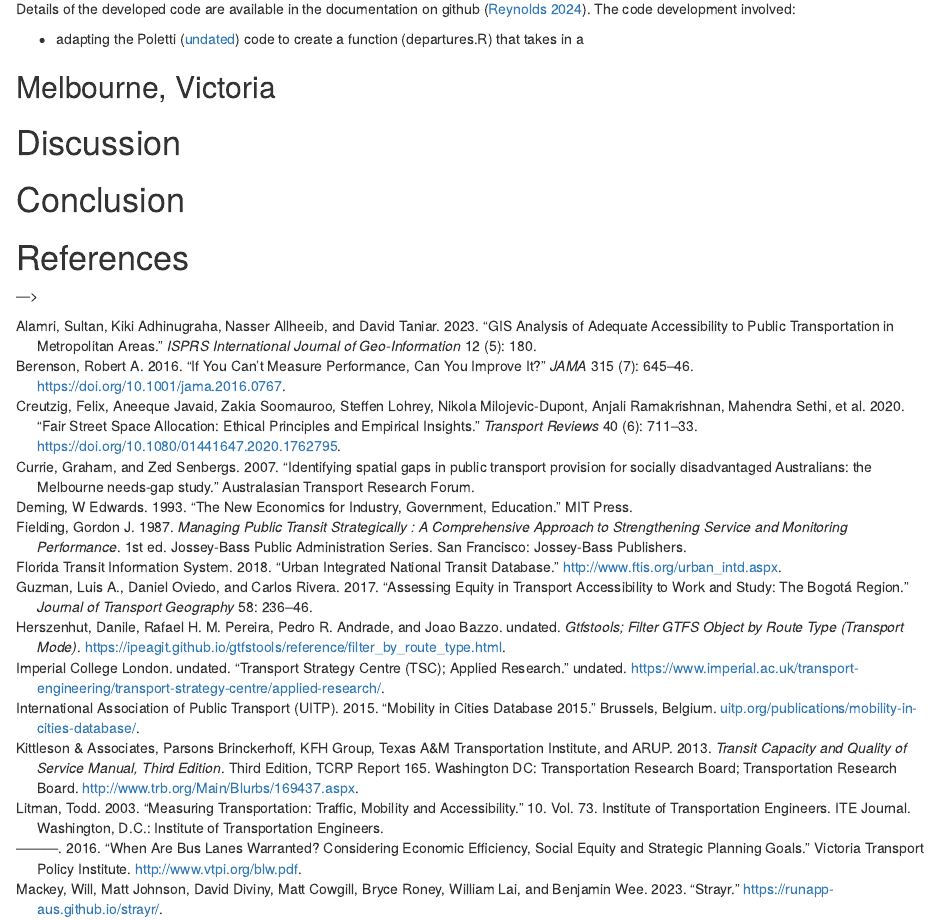
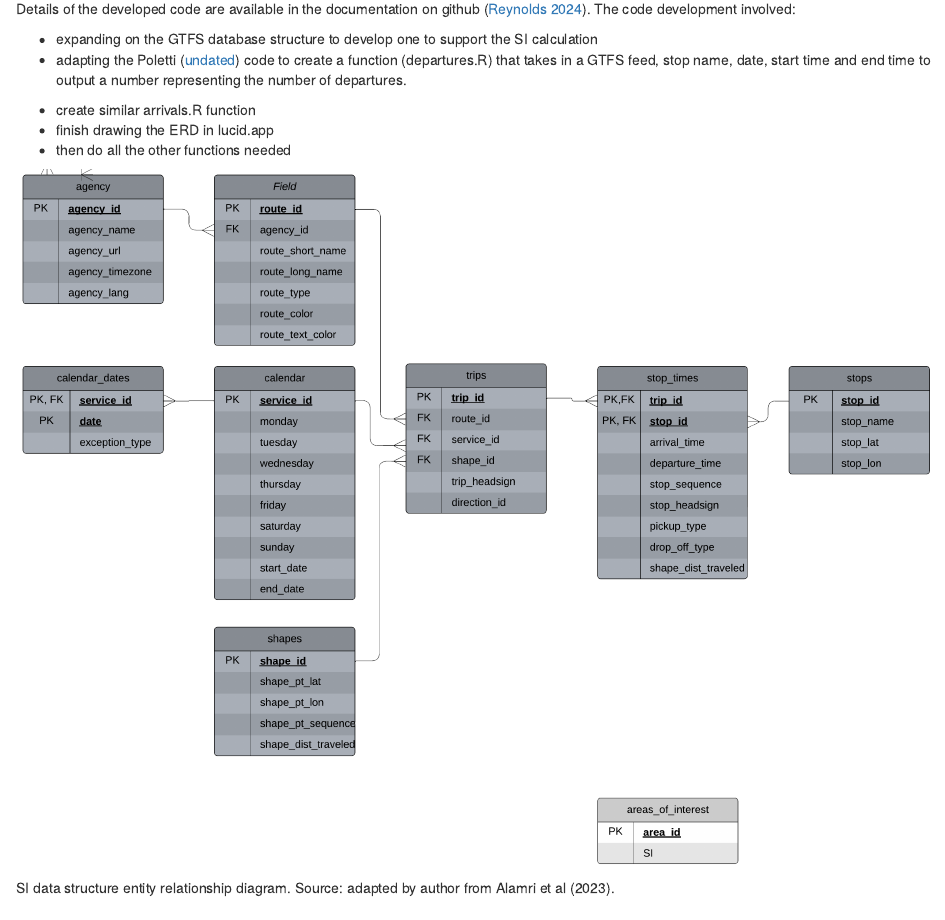
Before and after one commit to James-Reynolds/gtfssupplyindex, an R Markdown document (Reynolds_2024_GTFS_transit_supply_index.Rmd): the page in a window 1100 px wide, from 2750 px down. Rendered offline with R 4.5, knitr and Pandoc, with nearby package versions.

Commit message:
Add placeholder data structure ERD and notes

````diff
--- a/Reynolds_2024_GTFS_transit_supply_index.Rmd
+++ b/Reynolds_2024_GTFS_transit_supply_index.Rmd
@@ -134,7 +134,21 @@ Tidytransit includes a GTFS feed from New York's MTA as a sample feed, and so th
 ## Code
 Details of the developed code are available in the documentation on github [@gtfssupplyindex_github]. The code development involved:
 
-- adapting the @tidytransit_departure_timetable code to create a function (departures.R) that takes in a
+- expanding on the GTFS database structure to develop one to support the SI calculation
+- adapting the @tidytransit_departure_timetable code to create a function (departures.R) that takes in a GTFS feed, stop name, date, start time and end time to output a number representing the number of departures.
+
+<TO DO>
+
+- create similar arrivals.R function
+- finish drawing the ERD in lucid.app
+- then do all the other functions needed
+
+
+```{r fig-fullwidth, fig.width = 10, fig.height = 2, fig.fullwidth = TRUE, fig.cap = "SI data structure entity relationship diagram. Source: adapted by author from Alamri et al (2023).", echo = FALSE, warning=FALSE, message=FALSE, cache=TRUE, out.width='100%'}
+knitr::include_graphics("graphics/SI_data_structure.png")
+
+```
+
 
 
 
````
Also changed, not shown: Reynolds_2024_GTFS_transit_supply_index.html, graphics/SI_data_structure.png (added), 4 other files.
